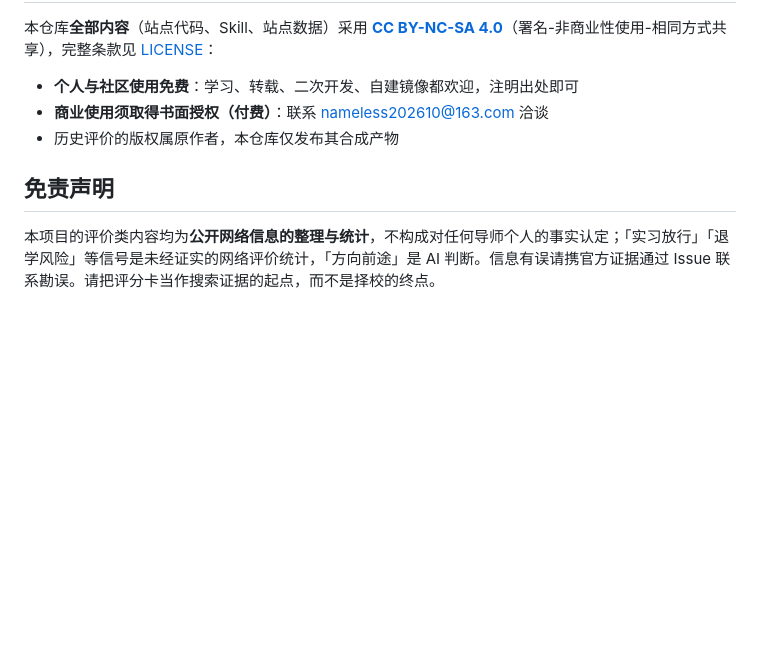
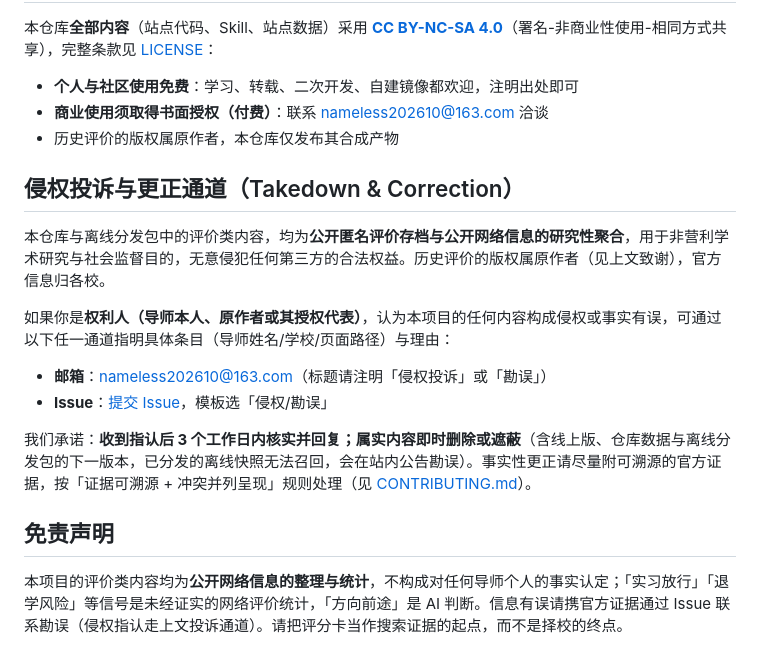
Before and after one commit to open-advisor-review-org/open-advisor-review, a Markdown page: README.md, the part around the change. GitHub-like rendering; blank space fills up the shorter version.

Commit message:
合规加固：新增「侵权投诉与更正通道」（Takedown & Correction）——权利人指认 3 个工作日内核实回复、属实即删（覆盖线上版/仓库/离线包下一版）；数据定性声明=公开存档研究性聚合（用户定调方案 A）

```diff
--- a/README.md
+++ b/README.md
@@ -200,6 +200,17 @@ open-advisor-review/
 - **商业使用须取得书面授权（付费）**：联系 nameless202610@163.com 洽谈
 - 历史评价的版权属原作者，本仓库仅发布其合成产物
 
+## 侵权投诉与更正通道（Takedown & Correction）
+
+本仓库与离线分发包中的评价类内容，均为**公开匿名评价存档与公开网络信息的研究性聚合**，用于非营利学术研究与社会监督目的，无意侵犯任何第三方的合法权益。历史评价的版权属原作者（见上文致谢），官方信息归各校。
+
+如果你是**权利人（导师本人、原作者或其授权代表）**，认为本项目的任何内容构成侵权或事实有误，可通过以下任一通道指明具体条目（导师姓名/学校/页面路径）与理由：
+
+- **邮箱**：nameless202610@163.com（标题请注明「侵权投诉」或「勘误」）
+- **Issue**：[提交 Issue](../../issues)，模板选「侵权/勘误」
+
+我们承诺：**收到指认后 3 个工作日内核实并回复；属实内容即时删除或遮蔽**（含线上版、仓库数据与离线分发包的下一版本，已分发的离线快照无法召回，会在站内公告勘误）。事实性更正请尽量附可溯源的官方证据，按「证据可溯源 + 冲突并列呈现」规则处理（见 [CONTRIBUTING.md](CONTRIBUTING.md)）。
+
 ## 免责声明
 
-本项目的评价类内容均为**公开网络信息的整理与统计**，不构成对任何导师个人的事实认定；「实习放行」「退学风险」等信号是未经证实的网络评价统计，「方向前途」是 AI 判断。信息有误请携官方证据通过 Issue 联系勘误。请把评分卡当作搜索证据的起点，而不是择校的终点。
+本项目的评价类内容均为**公开网络信息的整理与统计**，不构成对任何导师个人的事实认定；「实习放行」「退学风险」等信号是未经证实的网络评价统计，「方向前途」是 AI 判断。信息有误请携官方证据通过 Issue 联系勘误（侵权指认走上文投诉通道）。请把评分卡当作搜索证据的起点，而不是择校的终点。
```
Also changed, not shown: site/README.md (+4 -0 lines).
